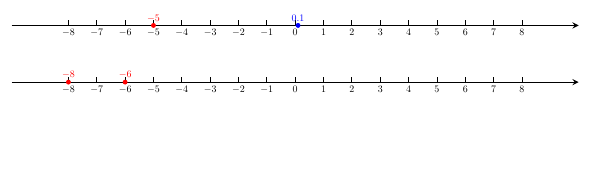
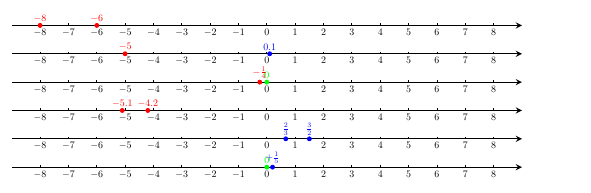
Before and after one commit to go852/latex, a LaTeX figure (习题1.2.4(1).tex): the whole page, the shorter picture padded with empty space. Compiled offline with pdfLaTeX.

Commit message:
Update 习题1.2.4(1).tex

```diff
--- a/习题1.2.4(1).tex
+++ b/习题1.2.4(1).tex
@@ -6,19 +6,47 @@
 }
 \begin{document}
 	\begin{tikzpicture}[global scale = 0.5]
-  		\draw [black, ->, >=stealth] (-10,0) -- (10,0);
+  		\draw [black, ->, >=stealth] (-9,0) -- (9,0);
 		\foreach \x in {-8, ..., 8}
-			\draw (\x cm,5pt) -- (\x cm,0pt) node[anchor=north] {$\x$};
+			\draw (\x cm,2pt) -- (\x cm,0pt) node[anchor=north] {$\x$};
 		% -8, -6, -5, 0.1, -1/4, 0, -4.2, -5.1, 2/3, 3/2, +1/5, 0
 		\draw [red, fill=red] (-8, 0) circle(2pt) node [above] {$-8$};
 		\draw [red, fill=red] (-6, 0) circle(2pt) node [above] {$-6$};
 
-		\draw [black, ->, >=stealth] (-10,2) -- (10,2);
+		\draw [black, ->, >=stealth] (-9,-1) -- (9,-1);
 		\foreach \x in {-8, ..., 8}
-			\draw (\x cm,2cm+5pt) -- (\x cm,2cm+0pt) node[anchor=north] {$\x$};
+			\draw (\x cm,-1cm+2pt) -- (\x cm,-1cm+0pt) node[anchor=north] {$\x$};
 		% -8, -6, -5, 0.1, -1/4, 0, -4.2, -5.1, 2/3, 3/2, +1/5, 0
-		\draw [red, fill=red] (-5, 2) circle(2pt) node [above] {$-5$};
-		\draw [blue, fill=blue] (0.1, 2) circle(2pt) node [above] {$0.1$};
+		\draw [red, fill=red] (-5, -1) circle(2pt) node [above] {$-5$};
+		\draw [blue, fill=blue] (0.1, -1) circle(2pt) node [above] {$0.1$};
+
+		\draw [black, ->, >=stealth] (-9,-2) -- (9,-2);
+		\foreach \x in {-8, ..., 8}
+			\draw (\x cm,-2cm+2pt) -- (\x cm,-2cm+0pt) node[anchor=north] {$\x$};
+		% -8, -6, -5, 0.1, -1/4, 0, -4.2, -5.1, 2/3, 3/2, +1/5, 0
+		\draw [red, fill=red] (-1/4, -2) circle(2pt) node [above] {$-\frac{1}{4}$};
+		\draw [green, fill=green] (0, -2) circle(2pt) node [above] {$0$};
+
+		\draw [black, ->, >=stealth] (-9,-3) -- (9,-3);
+		\foreach \x in {-8, ..., 8}
+			\draw (\x cm,-3cm+2pt) -- (\x cm,-3cm+0pt) node[anchor=north] {$\x$};
+		% -8, -6, -5, 0.1, -1/4, 0, -4.2, -5.1, 2/3, 3/2, +1/5, 0
+		\draw [red, fill=red] (-4.2, -3) circle(2pt) node [above] {$-4.2$};
+		\draw [red, fill=red] (-5.1, -3) circle(2pt) node [above] {$-5.1$};
+
+		\draw [black, ->, >=stealth] (-9,-4) -- (9,-4);
+		\foreach \x in {-8, ..., 8}
+			\draw (\x cm,-4cm+2pt) -- (\x cm,-4cm+0pt) node[anchor=north] {$\x$};
+		% -8, -6, -5, 0.1, -1/4, 0, -4.2, -5.1, 2/3, 3/2, +1/5, 0
+		\draw [blue, fill=blue] (2/3, -4) circle(2pt) node [above] {$\frac{2}{3}$};
+		\draw [blue, fill=blue] (3/2, -4) circle(2pt) node [above] {$\frac{3}{2}$};
+
+		\draw [black, ->, >=stealth] (-9,-5) -- (9,-5);
+		\foreach \x in {-8, ..., 8}
+			\draw (\x cm,-5cm+2pt) -- (\x cm,-5cm+0pt) node[anchor=north] {$\x$};
+		% -8, -6, -5, 0.1, -1/4, 0, -4.2, -5.1, 2/3, 3/2, +1/5, 0
+		\draw [blue, fill=blue] (1/5, -5) circle(2pt) node [above] {$+\frac{1}{5}$};
+		\draw [green, fill=green] (0, -5) circle(2pt) node [above] {$0$};
 
 	\end{tikzpicture}
 \end{document}
```
